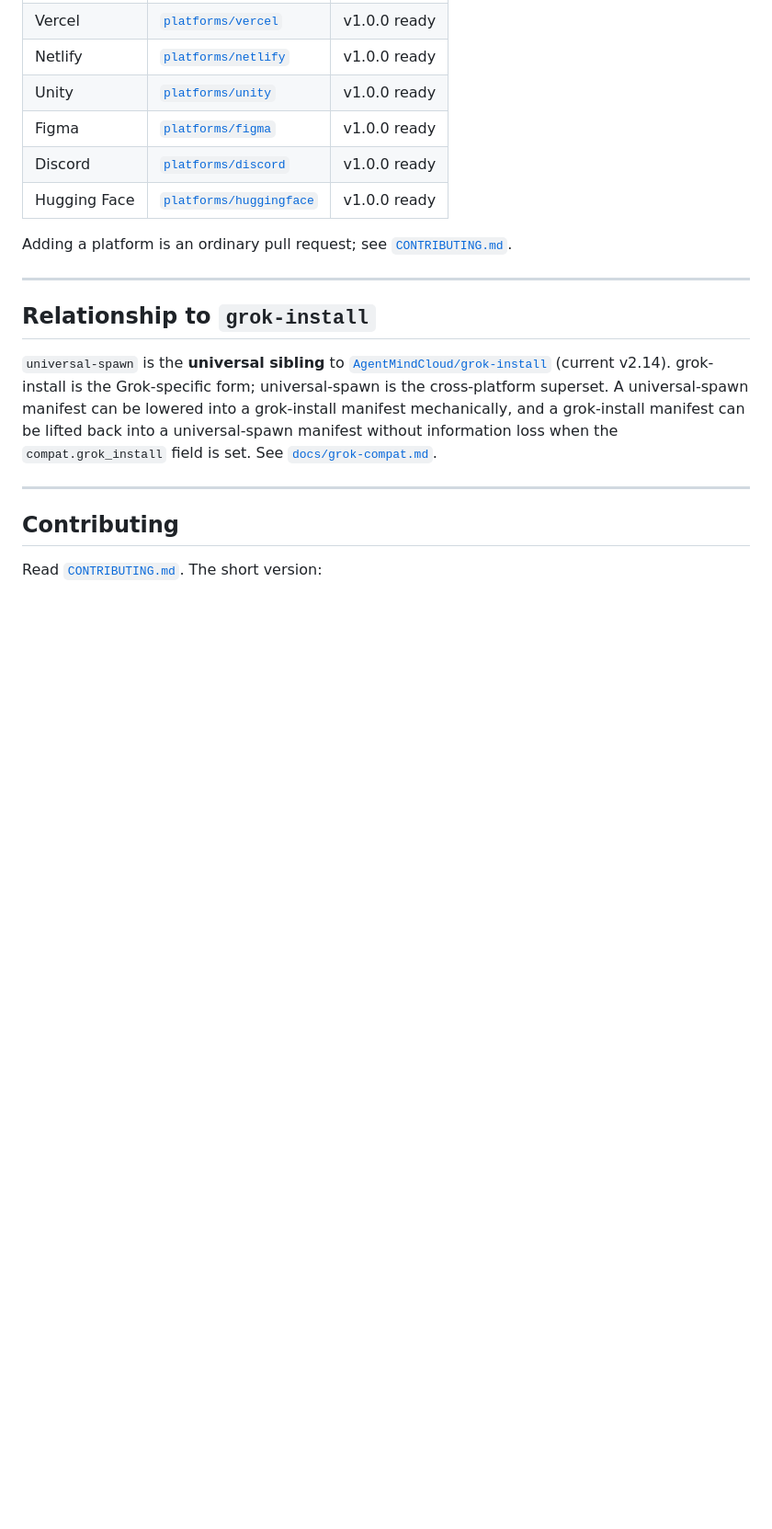
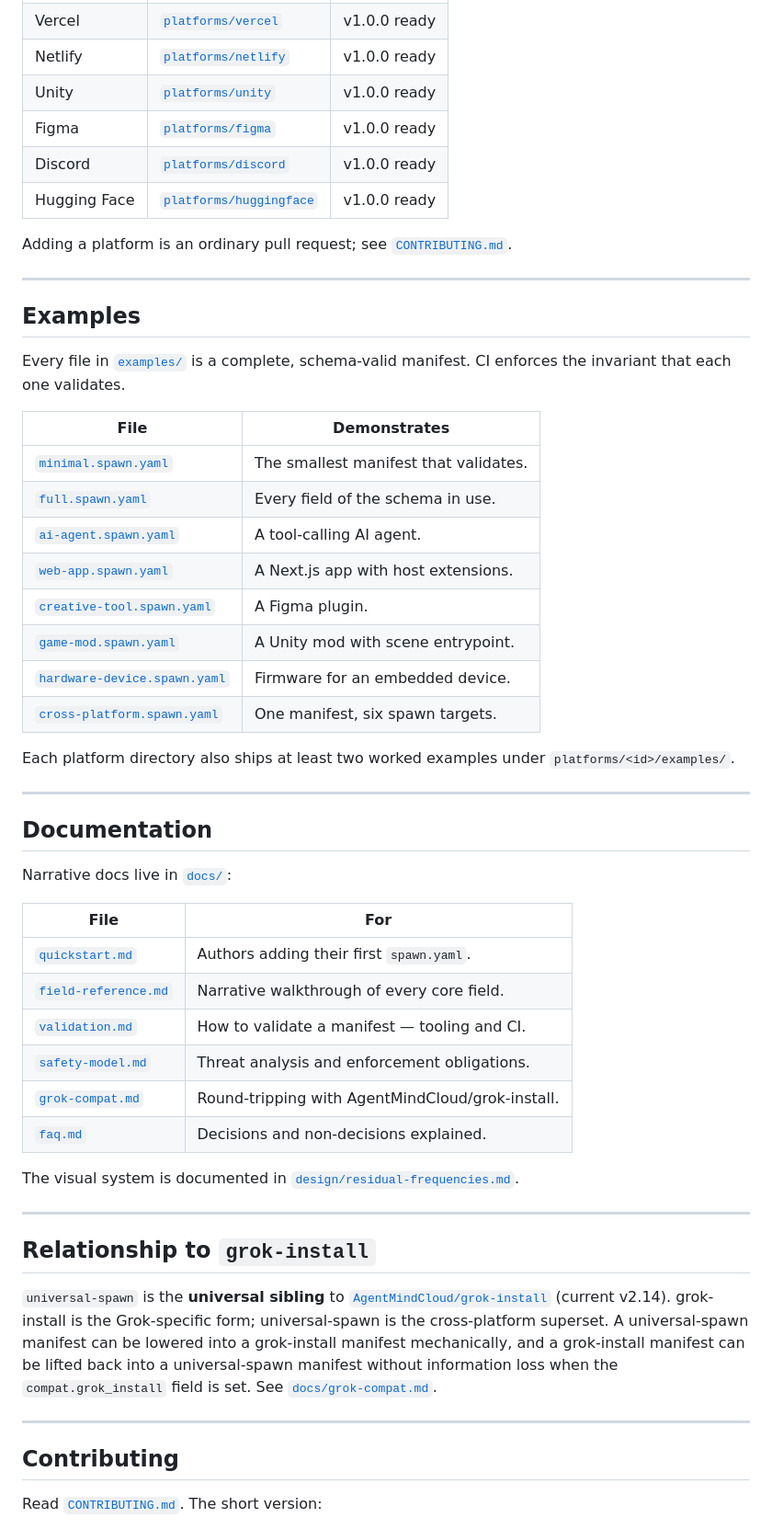
Before and after one commit to AgentMindCloud/universal-spawn, a Markdown page: README.md, the part around one of its changes. Shown at 92% size. Drawn GitHub-style; blank space fills up the shorter version.

```diff
--- a/README.md
+++ b/README.md
@@ -196,6 +222,45 @@ Full walkthrough in [`docs/quickstart.md`](docs/quickstart.md).
 
 Adding a platform is an ordinary pull request; see
 [`CONTRIBUTING.md`](CONTRIBUTING.md#adding-a-platform).
+
+---
+
+## Examples
+
+Every file in [`examples/`](examples) is a complete, schema-valid
+manifest. CI enforces the invariant that each one validates.
+
+| File                                                            | Demonstrates                                |
+|-----------------------------------------------------------------|---------------------------------------------|
+| [`minimal.spawn.yaml`](examples/minimal.spawn.yaml)             | The smallest manifest that validates.       |
+| [`full.spawn.yaml`](examples/full.spawn.yaml)                   | Every field of the schema in use.           |
+| [`ai-agent.spawn.yaml`](examples/ai-agent.spawn.yaml)           | A tool-calling AI agent.                    |
+| [`web-app.spawn.yaml`](examples/web-app.spawn.yaml)             | A Next.js app with host extensions.         |
+| [`creative-tool.spawn.yaml`](examples/creative-tool.spawn.yaml) | A Figma plugin.                             |
+| [`game-mod.spawn.yaml`](examples/game-mod.spawn.yaml)           | A Unity mod with scene entrypoint.          |
+| [`hardware-device.spawn.yaml`](examples/hardware-device.spawn.yaml) | Firmware for an embedded device.        |
+| [`cross-platform.spawn.yaml`](examples/cross-platform.spawn.yaml)   | One manifest, six spawn targets.        |
+
+Each platform directory also ships at least two worked examples under
+`platforms/<id>/examples/`.
+
+---
+
+## Documentation
+
+Narrative docs live in [`docs/`](docs):
+
+| File                                                    | For                                            |
+|---------------------------------------------------------|------------------------------------------------|
+| [`quickstart.md`](docs/quickstart.md)                   | Authors adding their first `spawn.yaml`.       |
+| [`field-reference.md`](docs/field-reference.md)         | Narrative walkthrough of every core field.     |
+| [`validation.md`](docs/validation.md)                   | How to validate a manifest — tooling and CI.   |
+| [`safety-model.md`](docs/safety-model.md)               | Threat analysis and enforcement obligations.   |
+| [`grok-compat.md`](docs/grok-compat.md)                 | Round-tripping with AgentMindCloud/grok-install. |
+| [`faq.md`](docs/faq.md)                                 | Decisions and non-decisions explained.         |
+
+The visual system is documented in
+[`design/residual-frequencies.md`](design/residual-frequencies.md).
 
 ---
 
```
Also changed, not shown: other parts of README.md (+38 -1 lines).
